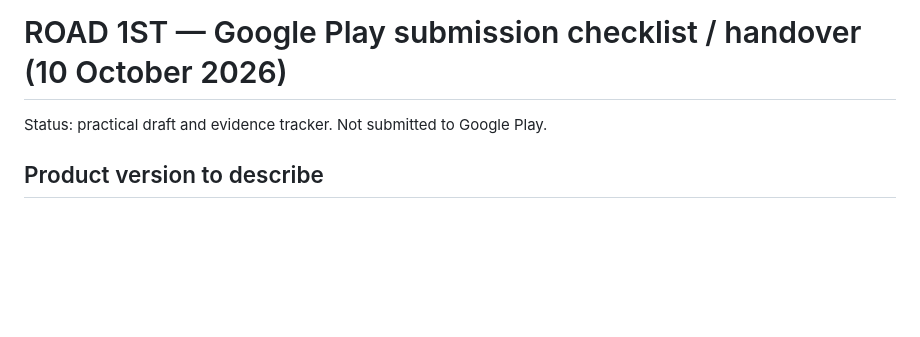
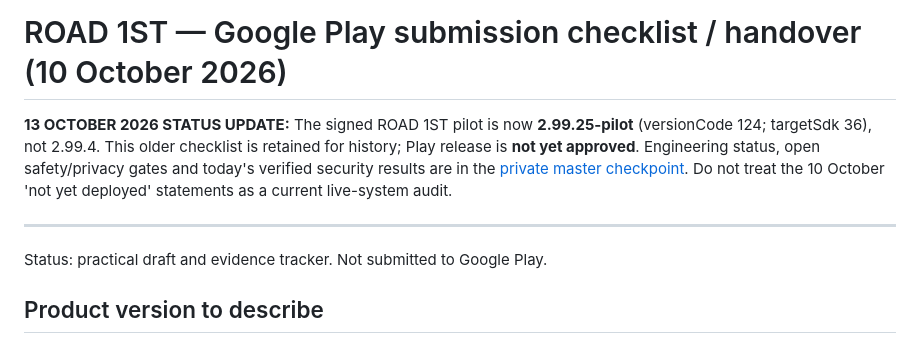
Before and after one commit to mfaggetter33-del/road1st-admin-ui, a Markdown page: docs/road1st-google-play-final-checklist-2026-10-10.md, the part around the change. Rendered like a GitHub page; blank space fills up the shorter version.

Commit message:
Mark historic ROAD 1ST compliance guidance superseded by verified 13 October checkpoint

```diff
--- a/docs/road1st-google-play-final-checklist-2026-10-10.md
+++ b/docs/road1st-google-play-final-checklist-2026-10-10.md
@@ -1,4 +1,9 @@
 # ROAD 1ST — Google Play submission checklist / handover (10 October 2026)
+
+**13 OCTOBER 2026 STATUS UPDATE:** The signed ROAD 1ST pilot is now **2.99.25-pilot** (versionCode 124; targetSdk 36), not 2.99.4. This older checklist is retained for history; Play release is **not yet approved**. Engineering status, open safety/privacy gates and today's verified security results are in the [private master checkpoint](https://github.com/mfaggetter33-del/driver-safety/blob/main/docs/ROAD1ST_SECURITY_GDPR_CHECKPOINT_2026-10-13.md). Do not treat the 10 October 'not yet deployed' statements as a current live-system audit.
+
+---
+
 Status: practical draft and evidence tracker. Not submitted to Google Play.
 
 ## Product version to describe
```
